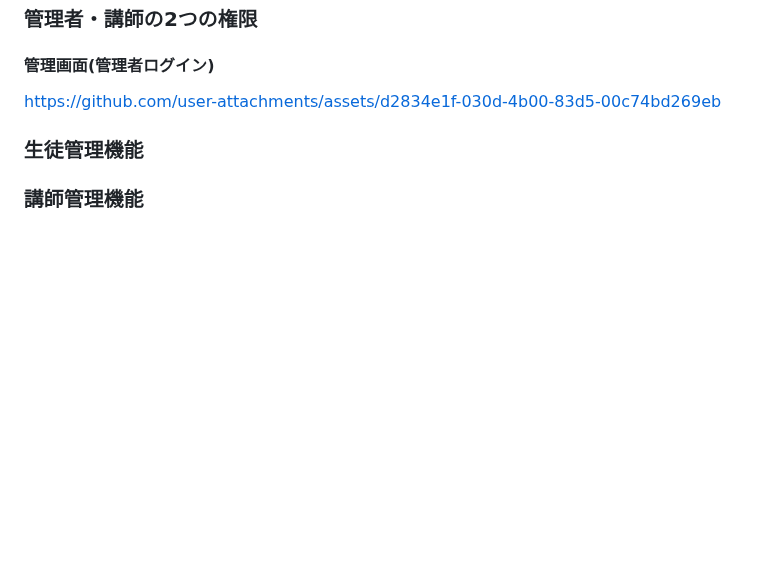
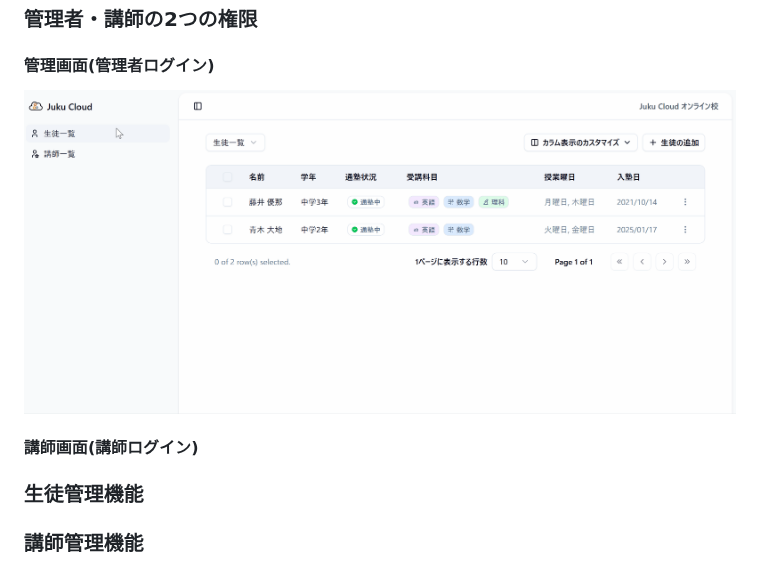
Before and after one commit to Taira0222/juku-cloud, a Markdown page: README.md, the part around the change. Drawn GitHub-style; pictures changed too: assets/gif/ManagementScreen.gif (added); blank space fills up the shorter version.

Commit message:
gif のUIの確認

```diff
--- a/README.md
+++ b/README.md
@@ -62,7 +62,10 @@ Juku Cloudは、生徒の特性を「良い特性」と「注意が必要な特
 
 ### 管理者・講師の2つの権限
 #### 管理画面(管理者ログイン)
-https://github.com/user-attachments/assets/d2834e1f-030d-4b00-83d5-00c74bd269eb
+![管理画面(管理者ログイン)](./assets/gif/ManagementScreen.gif)
+
+#### 講師画面(講師ログイン)
+
 ### 生徒管理機能
 
 ### 講師管理機能
```
